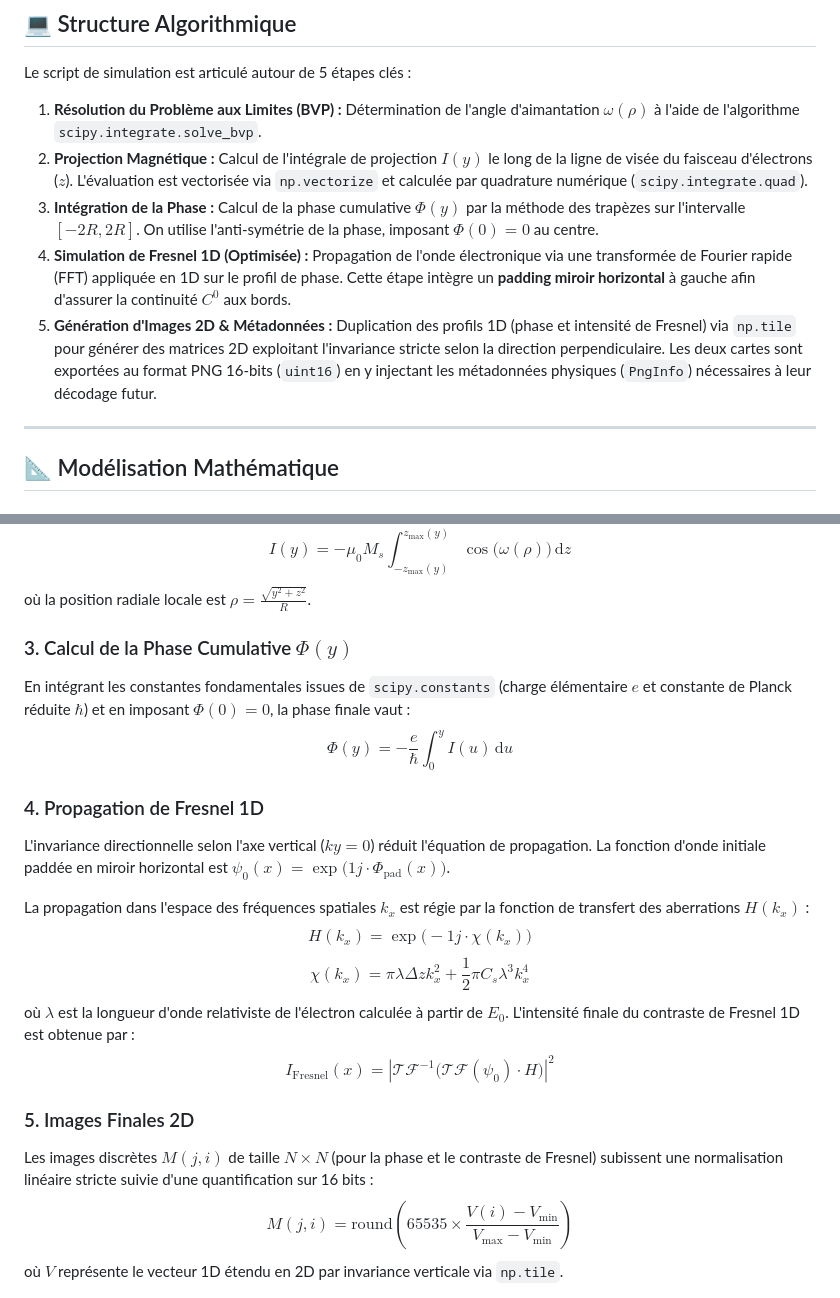
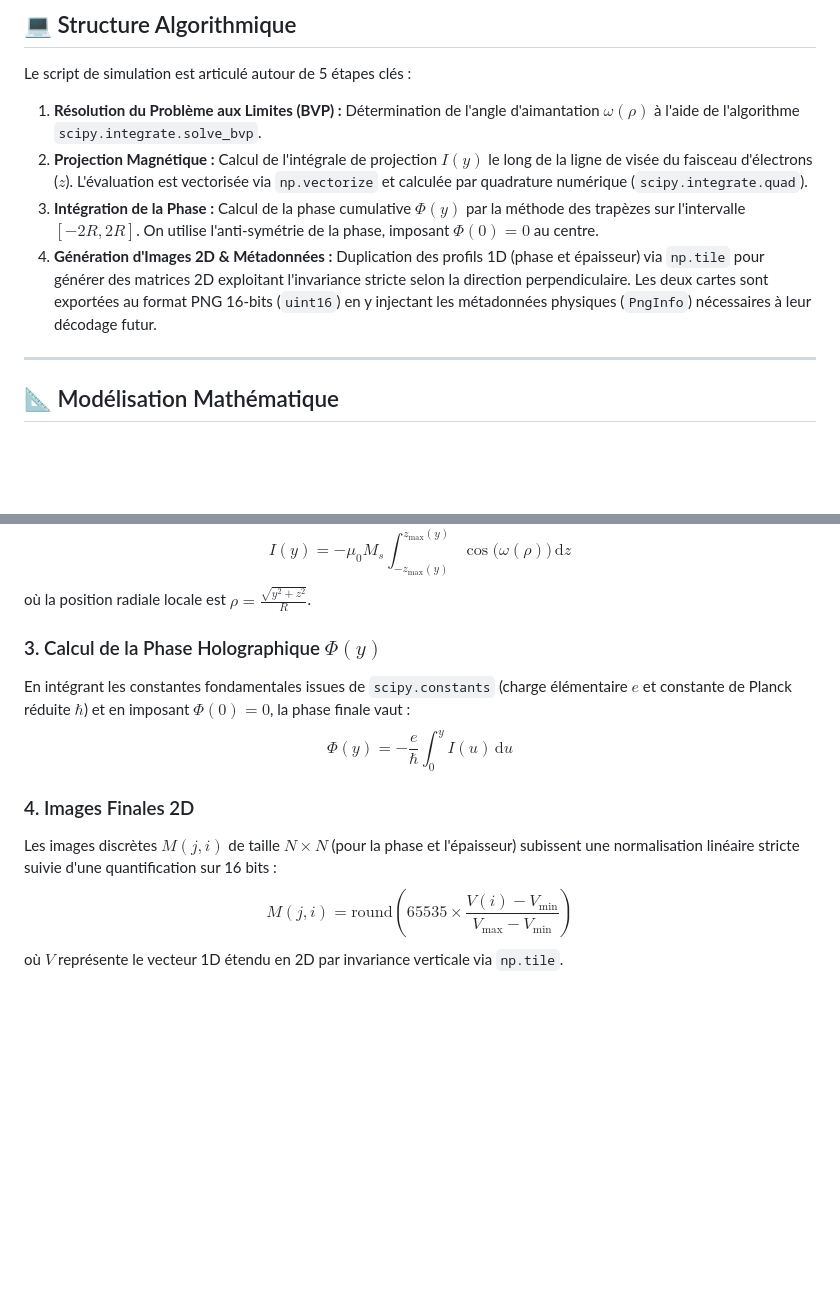
Before and after one commit to JC-Toussaint/curling_holo_phase_simulator, a Markdown page: README.md, 2 parts joined by grey strips. GitHub-like rendering; blank space fills up the shorter version.

```diff
--- a/README.md
+++ b/README.md
@@ -37,8 +37,7 @@ Le script de simulation est articulé autour de 5 étapes clés :
 1. **Résolution du Problème aux Limites (BVP) :** Détermination de l'angle d'aimantation $\omega(\rho)$ à l'aide de l'algorithme `scipy.integrate.solve_bvp`.
 2. **Projection Magnétique :** Calcul de l'intégrale de projection $I(y)$ le long de la ligne de visée du faisceau d'électrons ($z$). L'évaluation est vectorisée via `np.vectorize` et calculée par quadrature numérique (`scipy.integrate.quad`).
 3. **Intégration de la Phase :** Calcul de la phase cumulative $\Phi(y)$ par la méthode des trapèzes sur l'intervalle $[-2R, 2R]$. On utilise l'anti-symétrie de la phase, imposant $\Phi(0) = 0$ au centre.
-4. **Simulation de Fresnel 1D (Optimisée) :** Propagation de l'onde électronique via une transformée de Fourier rapide (FFT) appliquée en 1D sur le profil de phase. Cette étape intègre un **padding miroir horizontal** à gauche afin d'assurer la continuité $C^0$ aux bords.
-5. **Génération d'Images 2D & Métadonnées :** Duplication des profils 1D (phase et intensité de Fresnel) via `np.tile` pour générer des matrices 2D exploitant l'invariance stricte selon la direction perpendiculaire. Les deux cartes sont exportées au format PNG 16-bits (`uint16`) en y injectant les métadonnées physiques (`PngInfo`) nécessaires à leur décodage futur.
+5. **Génération d'Images 2D & Métadonnées :** Duplication des profils 1D (phase et épaisseur) via `np.tile` pour générer des matrices 2D exploitant l'invariance stricte selon la direction perpendiculaire. Les deux cartes sont exportées au format PNG 16-bits (`uint16`) en y injectant les métadonnées physiques (`PngInfo`) nécessaires à leur décodage futur.
 
 ---
 
@@ -56,21 +55,12 @@ Pour chaque abscisse $y \in [0, R]$, l'intégration le long de la ligne de visé
 $$I(y) = -\mu_0 M_s \int_{-z_{\text{max}}(y)}^{z_{\text{max}}(y)} \cos\big(\omega(\rho)\big) \, \mathrm{d}z$$
 où la position radiale locale est $\rho = \frac{\sqrt{y^2 + z^2}}{R}$.
 
-### 3. Calcul de la Phase Cumulative $\Phi(y)$
+### 3. Calcul de la Phase Holographique $\Phi(y)$
 En intégrant les constantes fondamentales issues de `scipy.constants` (charge élémentaire $e$ et constante de Planck réduite $\hbar$) et en imposant $\Phi(0) = 0$, la phase finale vaut :
 $$\Phi(y) = -\frac{e}{\hbar} \int_{0}^{y} I(u) \, \mathrm{d}u$$
 
-### 4. Propagation de Fresnel 1D
-L'invariance directionnelle selon l'axe vertical ($ky = 0$) réduit l'équation de propagation. La fonction d'onde initiale paddée en miroir horizontal est $\psi_0(x) = \exp\big(1j \cdot \Phi_{\text{pad}}(x)\big)$.
-
-La propagation dans l'espace des fréquences spatiales $k_x$ est régie par la fonction de transfert des aberrations $H(k_x)$ :
-$$H(k_x) = \exp\big(-1j \cdot \chi(k_x)\big)$$
-$$\chi(k_x) = \pi \lambda \Delta z k_x^2 + \frac{1}{2}\pi C_s \lambda^3 k_x^4$$
-où $\lambda$ est la longueur d'onde relativiste de l'électron calculée à partir de $E_0$. L'intensité finale du contraste de Fresnel 1D est obtenue par :
-$$I_{\text{Fresnel}}(x) = \left| \mathcal{TF}^{-1} \big( \mathcal{TF}(\psi_0) \cdot H \big) \right|^2$$
-
-### 5. Images Finales 2D
-Les images discrètes $M(j, i)$ de taille $N \times N$ (pour la phase et le contraste de Fresnel) subissent une normalisation linéaire stricte suivie d'une quantification sur 16 bits :
+### 4. Images Finales 2D
+Les images discrètes $M(j, i)$ de taille $N \times N$ (pour la phase et l'épaisseur) subissent une normalisation linéaire stricte suivie d'une quantification sur 16 bits :
 $$M(j, i) = \text{round}\left( 65535 \times \frac{V(i) - V_{\text{min}}}{V_{\text{max}} - V_{\text{min}}} \right)$$
 où $V$ représente le vecteur 1D étendu en 2D par invariance verticale via `np.tile`.
 
```
